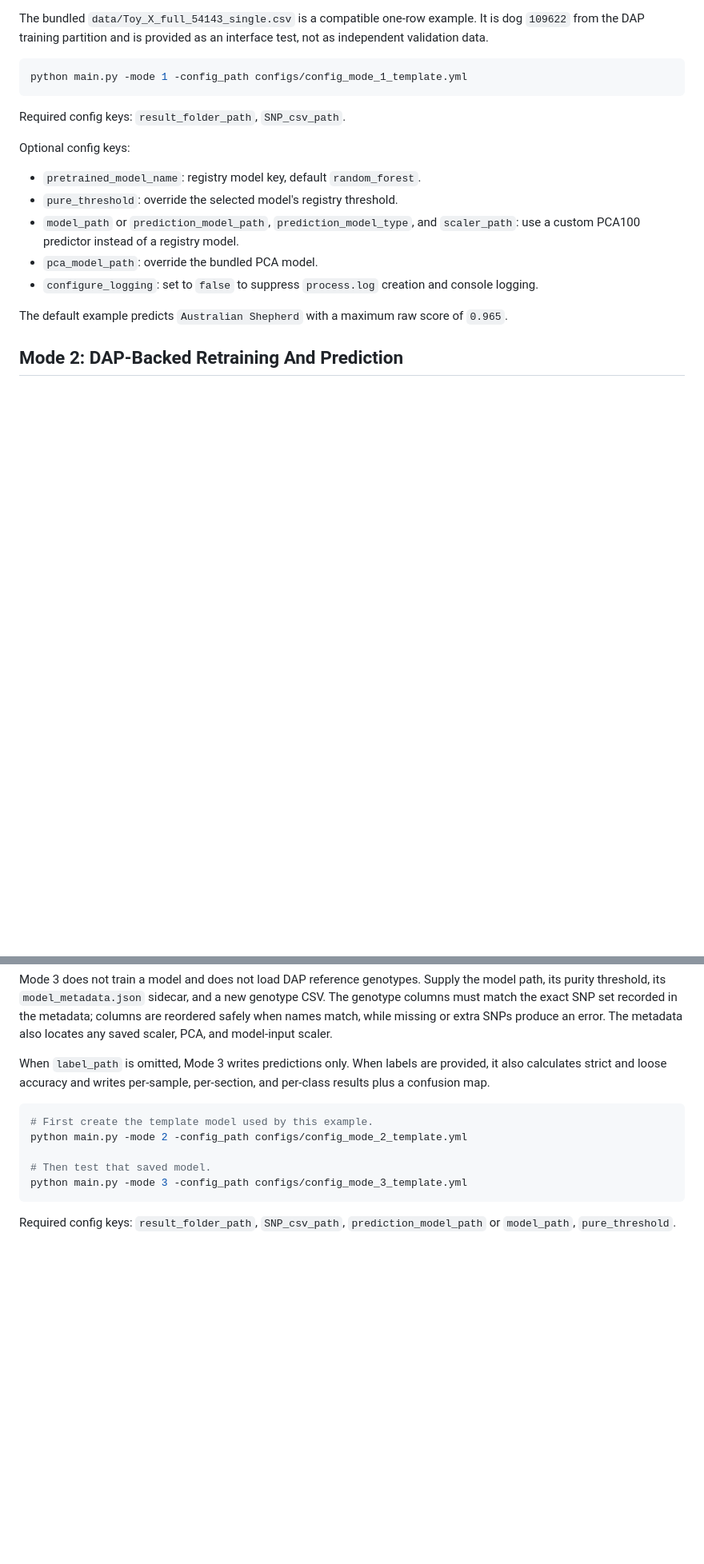
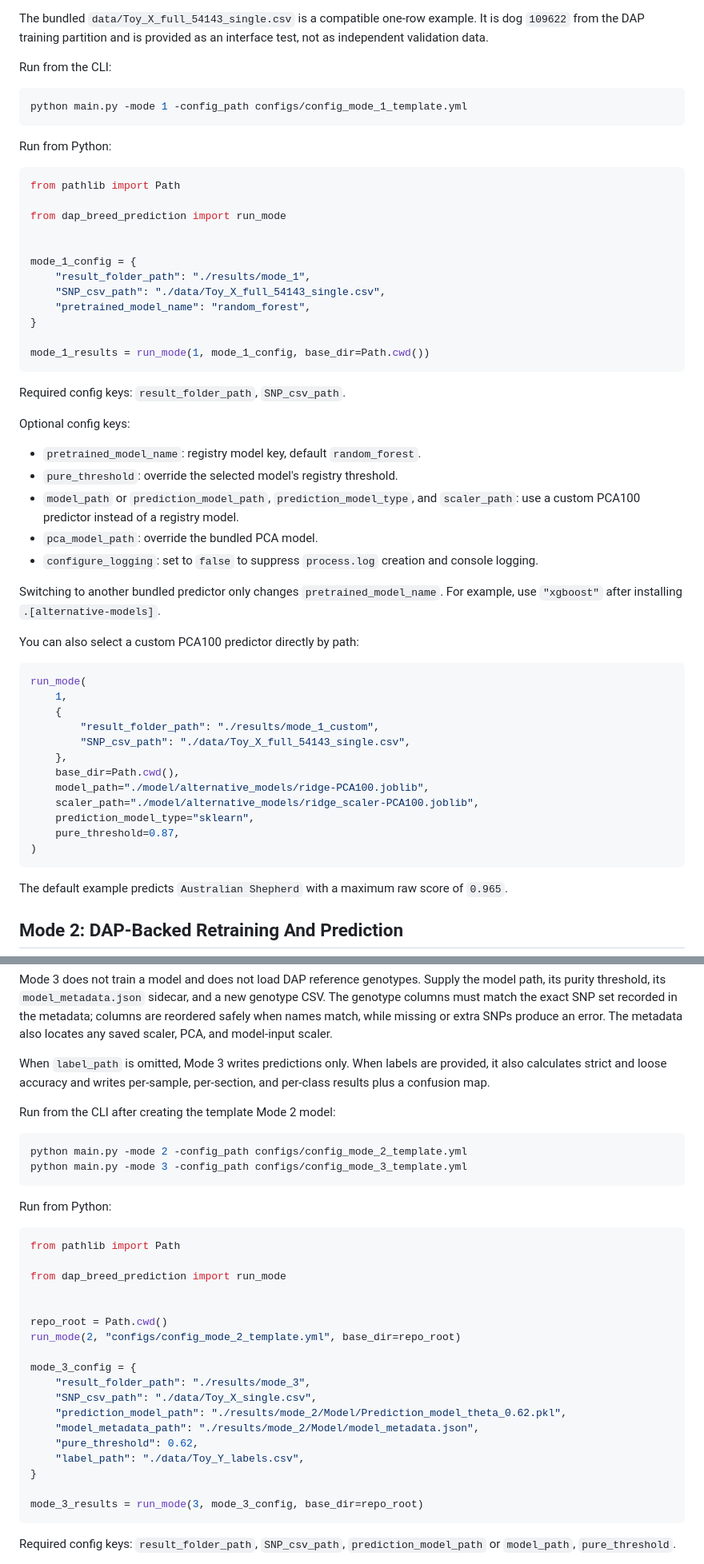
Before and after one commit to AkeyLab/DAP_breed_prediction, a Markdown page: README.md, 2 parts joined by grey strips. Shown at 80% size. Drawn GitHub-style; blank space fills up the shorter version.

````diff
--- a/README.md
+++ b/README.md
@@ -193,8 +199,27 @@ The input must contain exactly one row, a `dog_id` column, and the complete 54,1
 
 The bundled `data/Toy_X_full_54143_single.csv` is a compatible one-row example. It is dog `109622` from the DAP training partition and is provided as an interface test, not as independent validation data.
 
+Run from the CLI:
+
 ```bash
 python main.py -mode 1 -config_path configs/config_mode_1_template.yml
+```
+
+Run from Python:
+
+```python
+from pathlib import Path
+
+from dap_breed_prediction import run_mode
+
+
+mode_1_config = {
+    "result_folder_path": "./results/mode_1",
+    "SNP_csv_path": "./data/Toy_X_full_54143_single.csv",
+    "pretrained_model_name": "random_forest",
+}
+
+mode_1_results = run_mode(1, mode_1_config, base_dir=Path.cwd())
 ```
 
 Required config keys: `result_folder_path`, `SNP_csv_path`.
@@ -206,6 +231,26 @@ Optional config keys:
 - `model_path` or `prediction_model_path`, `prediction_model_type`, and `scaler_path`: use a custom PCA100 predictor instead of a registry model.
 - `pca_model_path`: override the bundled PCA model.
 - `configure_logging`: set to `false` to suppress `process.log` creation and console logging.
+
+Switching to another bundled predictor only changes `pretrained_model_name`.
+For example, use `"xgboost"` after installing `.[alternative-models]`.
+
+You can also select a custom PCA100 predictor directly by path:
+
+```python
+run_mode(
+    1,
+    {
+        "result_folder_path": "./results/mode_1_custom",
+        "SNP_csv_path": "./data/Toy_X_full_54143_single.csv",
+    },
+    base_dir=Path.cwd(),
+    model_path="./model/alternative_models/ridge-PCA100.joblib",
+    scaler_path="./model/alternative_models/ridge_scaler-PCA100.joblib",
+    prediction_model_type="sklearn",
+    pure_threshold=0.87,
+)
+```
 
 The default example predicts `Australian Shepherd` with a maximum raw score of `0.965`.
 
@@ -257,12 +323,34 @@ Mode 3 does not train a model and does not load DAP reference genotypes. Supply
 
 When `label_path` is omitted, Mode 3 writes predictions only. When labels are provided, it also calculates strict and loose accuracy and writes per-sample, per-section, and per-class results plus a confusion map.
 
+Run from the CLI after creating the template Mode 2 model:
+
 ```bash
-# First create the template model used by this example.
 python main.py -mode 2 -config_path configs/config_mode_2_template.yml
+python main.py -mode 3 -config_path configs/config_mode_3_template.yml
+```
 
-# Then test that saved model.
-python main.py -mode 3 -config_path configs/config_mode_3_template.yml
+Run from Python:
+
+```python
+from pathlib import Path
+
+from dap_breed_prediction import run_mode
+
+
+repo_root = Path.cwd()
+run_mode(2, "configs/config_mode_2_template.yml", base_dir=repo_root)
+
+mode_3_config = {
+    "result_folder_path": "./results/mode_3",
+    "SNP_csv_path": "./data/Toy_X_single.csv",
+    "prediction_model_path": "./results/mode_2/Model/Prediction_model_theta_0.62.pkl",
+    "model_metadata_path": "./results/mode_2/Model/model_metadata.json",
+    "pure_threshold": 0.62,
+    "label_path": "./data/Toy_Y_labels.csv",
+}
+
+mode_3_results = run_mode(3, mode_3_config, base_dir=repo_root)
 ```
 
 Required config keys: `result_folder_path`, `SNP_csv_path`, `prediction_model_path` or `model_path`, `pure_threshold`.
````
Also changed, not shown: other parts of README.md (+78 -136 lines).
